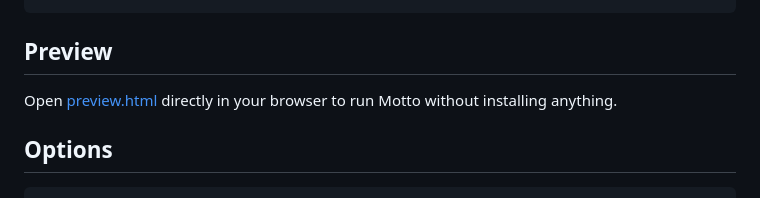
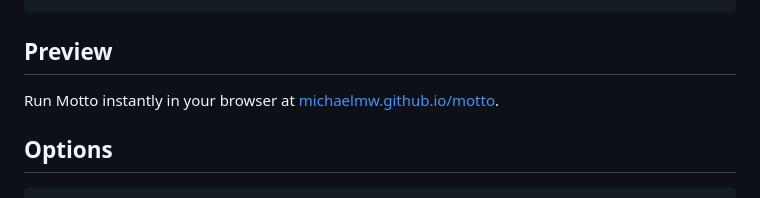
Before and after one commit to MichaelMW/motto, a Markdown page: README.md, the part around the change. GitHub-like rendering.

Commit message:
Update README preview link

````diff
--- a/README.md
+++ b/README.md
@@ -25,7 +25,8 @@ cat data/ctcf.meme | ./motto.py -s IUPAC --trim
 
 ```
 ## Preview
-Open [preview.html](preview.html) directly in your browser to run Motto without installing anything.
+Run Motto instantly in your browser at
+[michaelmw.github.io/motto](https://michaelmw.github.io/motto/).
 
 ## Options
 ```
````
